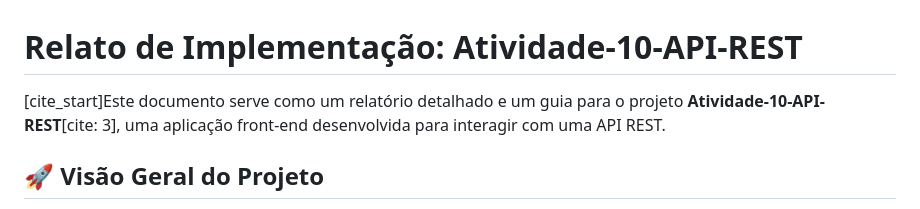
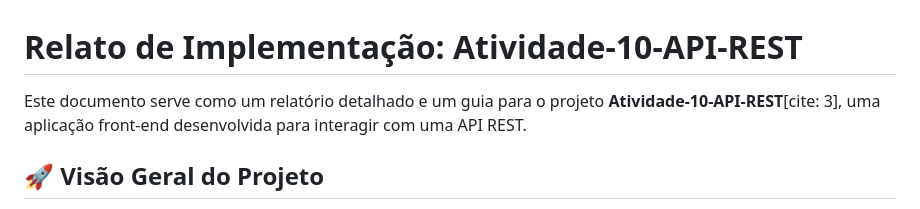
Before and after one commit to GuuhRodrigues96/Atividade-10-API-REST, a Markdown page: README.md, the part around the change. Rendered like a GitHub page.

```diff
--- a/README.md
+++ b/README.md
@@ -1,6 +1,6 @@
 # Relato de Implementação: Atividade-10-API-REST
 
-[cite_start]Este documento serve como um relatório detalhado e um guia para o projeto **Atividade-10-API-REST**[cite: 3], uma aplicação front-end desenvolvida para interagir com uma API REST.
+Este documento serve como um relatório detalhado e um guia para o projeto **Atividade-10-API-REST**[cite: 3], uma aplicação front-end desenvolvida para interagir com uma API REST.
 
 ## 🚀 Visão Geral do Projeto
 
```
